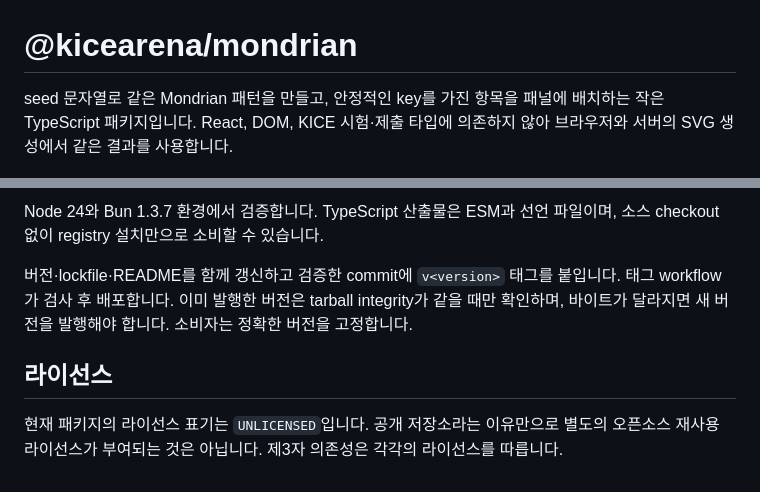
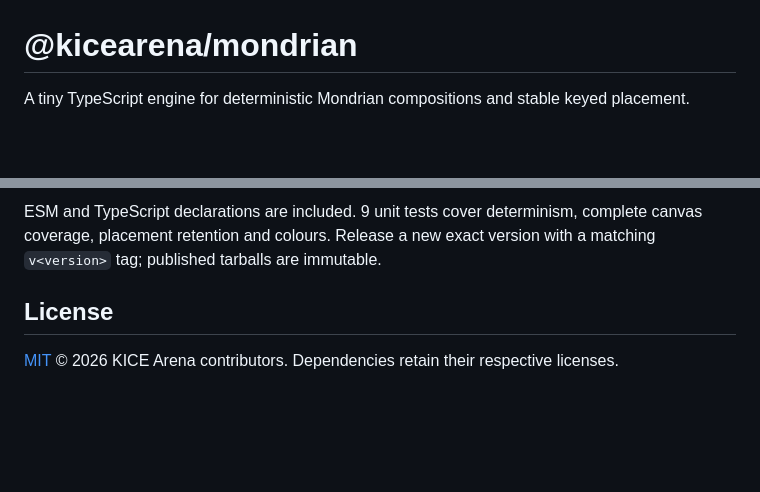
Before and after one commit to kicearena/mondrian, a Markdown page: README.md, 2 parts joined by grey strips. Rendered like a GitHub page; blank space fills up the shorter version.

````diff
--- a/README.md
+++ b/README.md
@@ -1,4 +1,4 @@
 # @kicearena/mondrian
 
-seed 문자열로 같은 Mondrian 패턴을 만들고, 안정적인 key를 가진 항목을 패널에 배치하는 작은 TypeScript 패키지입니다. React, DOM, KICE 시험·제출 타입에 의존하지 않아 브라우저와 서버의 SVG 생성에서 같은 결과를 사용합니다.
+A tiny TypeScript engine for deterministic Mondrian compositions and stable keyed placement.
 
@@ -74,9 +71,7 @@ bun run build
 ```
 
-Node 24와 Bun 1.3.7 환경에서 검증합니다. TypeScript 산출물은 ESM과 선언 파일이며, 소스 checkout 없이 registry 설치만으로 소비할 수 있습니다.
+ESM and TypeScript declarations are included. 9 unit tests cover determinism, complete canvas coverage, placement retention and colours. Release a new exact version with a matching `v<version>` tag; published tarballs are immutable.
 
-버전·lockfile·README를 함께 갱신하고 검증한 commit에 `v<version>` 태그를 붙입니다. 태그 workflow가 검사 후 배포합니다. 이미 발행한 버전은 tarball integrity가 같을 때만 확인하며, 바이트가 달라지면 새 버전을 발행해야 합니다. 소비자는 정확한 버전을 고정합니다.
+## License
 
-## 라이선스
-
-현재 패키지의 라이선스 표기는 `UNLICENSED`입니다. 공개 저장소라는 이유만으로 별도의 오픈소스 재사용 라이선스가 부여되는 것은 아닙니다. 제3자 의존성은 각각의 라이선스를 따릅니다.
+[MIT](LICENSE) © 2026 KICE Arena contributors. Dependencies retain their respective licenses.
````
Also changed, not shown: other parts of README.md (+37 -40 lines), docs/api.md (added, +82 -0 lines), docs/demo.md (added, +12 -0 lines), docs/images/preview.png (added), 11 other files.
